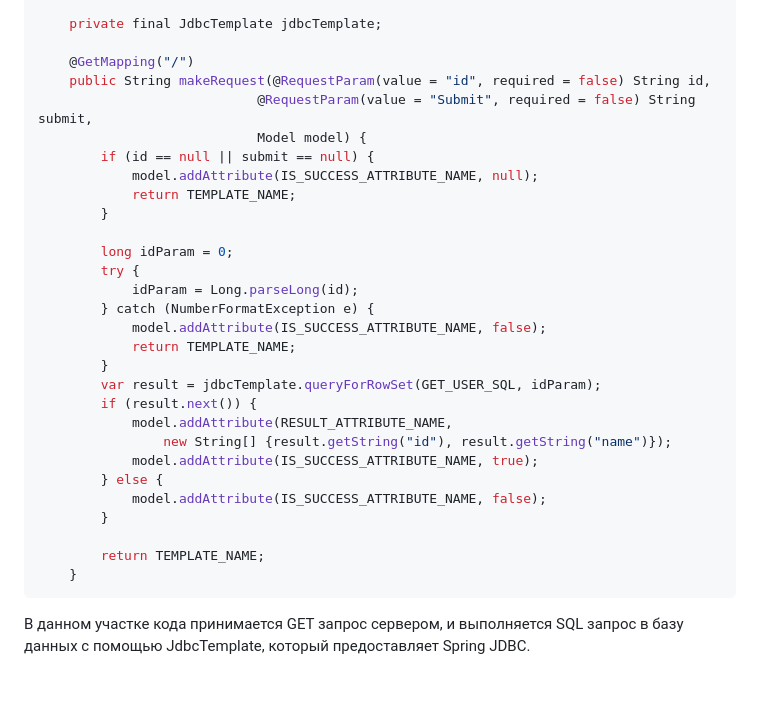
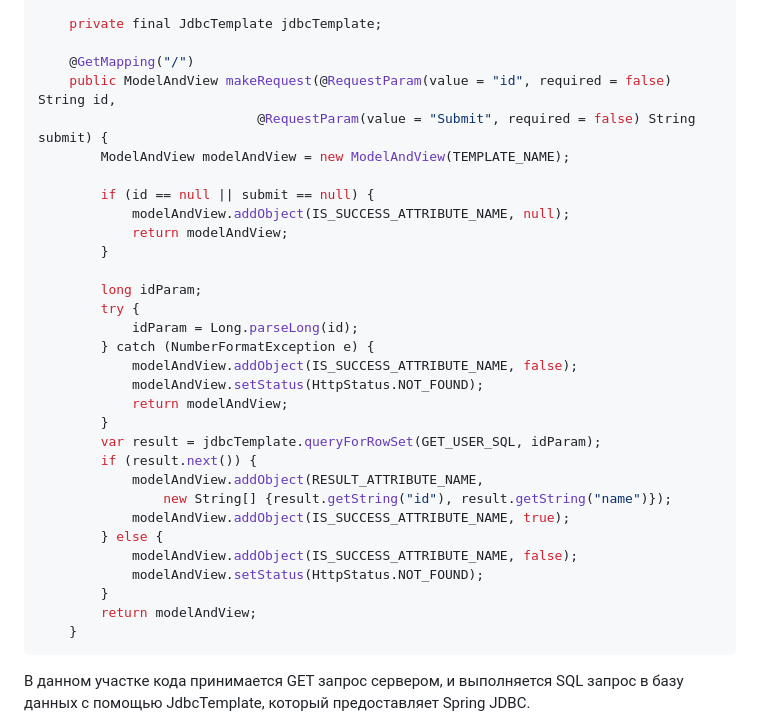
Before and after one commit to Kchaow/SDLC_Lab_4, a Markdown page: README.md, the part around one of its changes. Rendered like a GitHub page; blank space fills up the shorter version.

````diff
--- a/README.md
+++ b/README.md
@@ -74,31 +74,33 @@ private static final String GET_USER_SQL = "SELECT id, name FROM users WHERE id
     private final JdbcTemplate jdbcTemplate;
 
     @GetMapping("/")
-    public String makeRequest(@RequestParam(value = "id", required = false) String id,
-                            @RequestParam(value = "Submit", required = false) String submit,
-                            Model model) {
+    public ModelAndView makeRequest(@RequestParam(value = "id", required = false) String id,
+                            @RequestParam(value = "Submit", required = false) String submit) {
+        ModelAndView modelAndView = new ModelAndView(TEMPLATE_NAME);
+
         if (id == null || submit == null) {
-            model.addAttribute(IS_SUCCESS_ATTRIBUTE_NAME, null);
-            return TEMPLATE_NAME;
+            modelAndView.addObject(IS_SUCCESS_ATTRIBUTE_NAME, null);
+            return modelAndView;
         }
 
-        long idParam = 0;
+        long idParam;
         try {
             idParam = Long.parseLong(id);
         } catch (NumberFormatException e) {
-            model.addAttribute(IS_SUCCESS_ATTRIBUTE_NAME, false);
-            return TEMPLATE_NAME;
+            modelAndView.addObject(IS_SUCCESS_ATTRIBUTE_NAME, false);
+            modelAndView.setStatus(HttpStatus.NOT_FOUND);
+            return modelAndView;
         }
         var result = jdbcTemplate.queryForRowSet(GET_USER_SQL, idParam);
         if (result.next()) {
-            model.addAttribute(RESULT_ATTRIBUTE_NAME,
+            modelAndView.addObject(RESULT_ATTRIBUTE_NAME,
                 new String[] {result.getString("id"), result.getString("name")});
-            model.addAttribute(IS_SUCCESS_ATTRIBUTE_NAME, true);
+            modelAndView.addObject(IS_SUCCESS_ATTRIBUTE_NAME, true);
         } else {
-            model.addAttribute(IS_SUCCESS_ATTRIBUTE_NAME, false);
+            modelAndView.addObject(IS_SUCCESS_ATTRIBUTE_NAME, false);
+            modelAndView.setStatus(HttpStatus.NOT_FOUND);
         }
-
-        return TEMPLATE_NAME;
+        return modelAndView;
     }
 ```
 
````
Also changed, not shown: other parts of README.md (+27 -1 lines).
